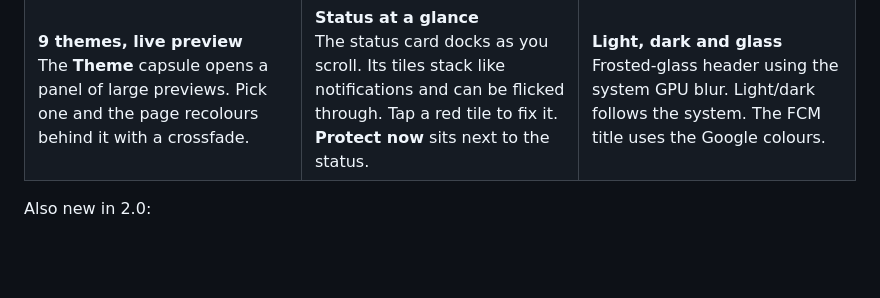
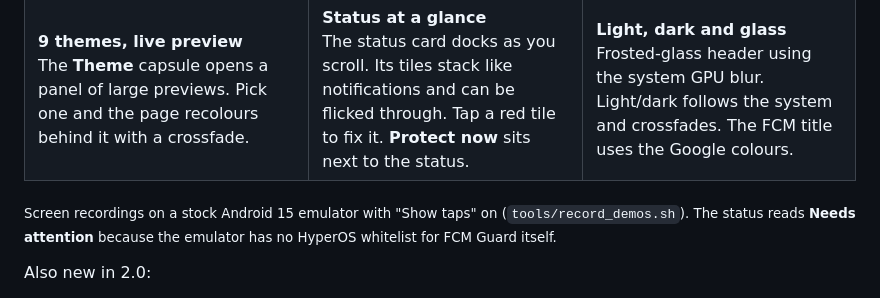
Before and after one commit to ReedGAOOO/FCMGuard-HyperOS, a Markdown page: README.md, the part around one of its changes. Rendered like a GitHub page; blank space fills up the shorter version.

```diff
--- a/README.md
+++ b/README.md
@@ -29,9 +29,11 @@
   <tr>
     <td valign="top"><b>9 themes, live preview</b><br />The <b>Theme</b> capsule opens a panel of large previews. Pick one and the page recolours behind it with a crossfade.</td>
     <td valign="top"><b>Status at a glance</b><br />The status card docks as you scroll. Its tiles stack like notifications and can be flicked through. Tap a red tile to fix it. <b>Protect now</b> sits next to the status.</td>
-    <td valign="top"><b>Light, dark and glass</b><br />Frosted-glass header using the system GPU blur. Light/dark follows the system. The FCM title uses the Google colours.</td>
+    <td valign="top"><b>Light, dark and glass</b><br />Frosted-glass header using the system GPU blur. Light/dark follows the system and crossfades. The FCM title uses the Google colours.</td>
   </tr>
 </table>
+
+<sub>Screen recordings on a stock Android 15 emulator with "Show taps" on (<code>tools/record_demos.sh</code>). The status reads <b>Needs attention</b> because the emulator has no HyperOS whitelist for FCM Guard itself.</sub>
 
 Also new in 2.0:
 
```
Also changed, not shown: other parts of README.md (+3 -3 lines), README.zh-CN.md (+6 -4 lines), docs/images/v2-dark.gif (added), docs/images/v2-light-dark.png (deleted), docs/images/v2-status-card.gif (deleted), 4 other files.
